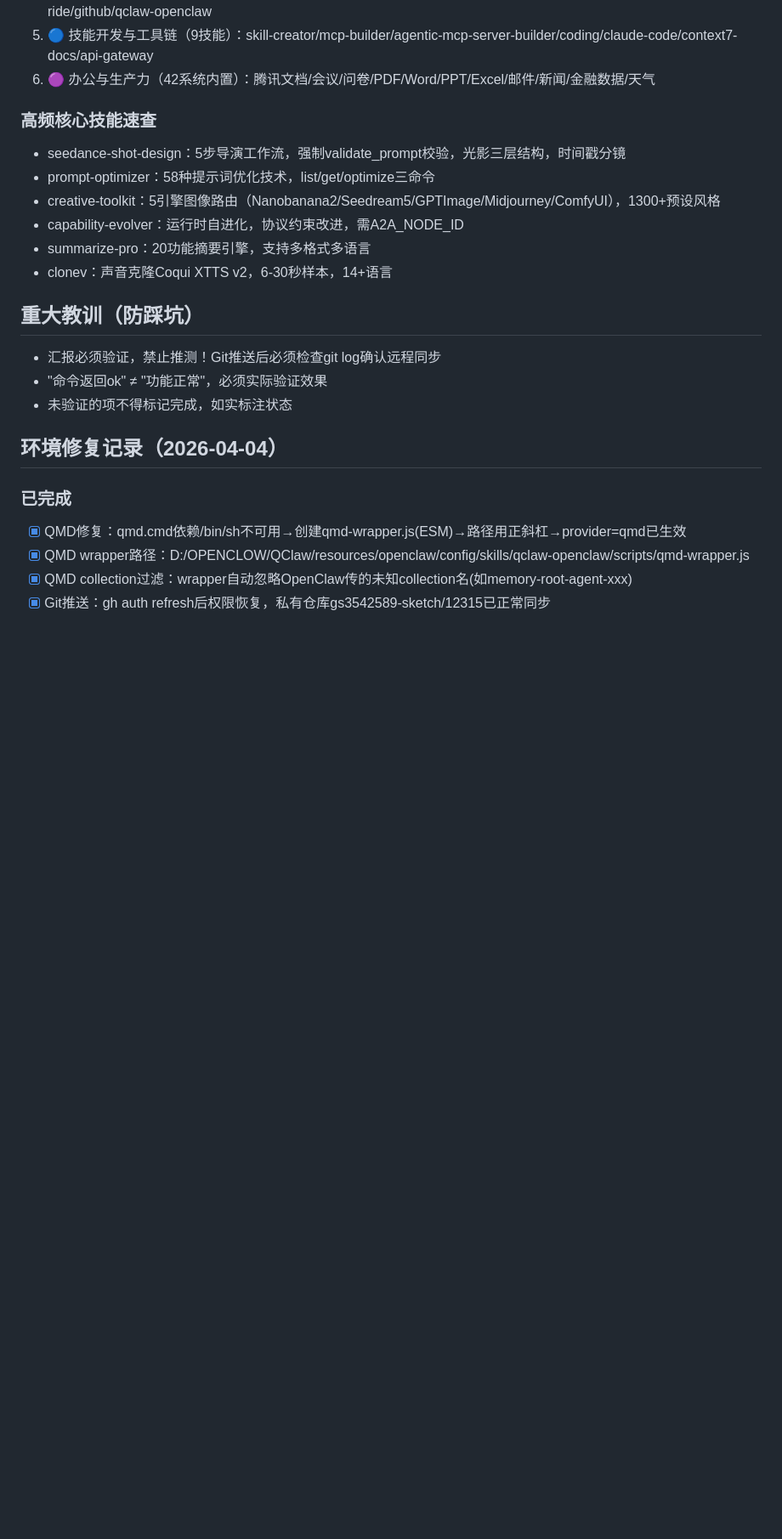
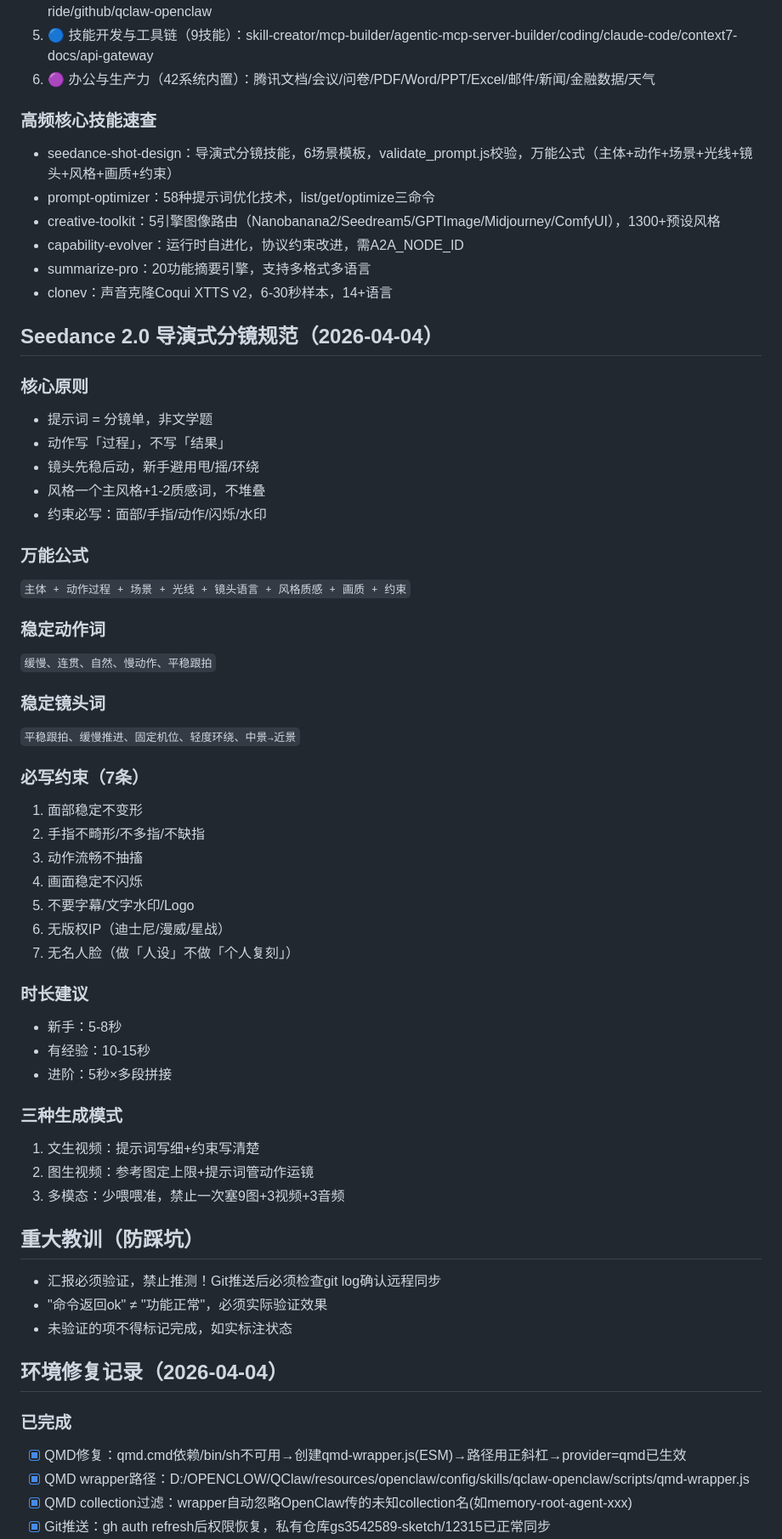
Before and after one commit to gs3542589-sketch/12315, a Markdown page: MEMORY.md, the part around the change. Shown at 85% size. Drawn GitHub-style; blank space fills up the shorter version.

Commit message:
feat: 创建 seedance-shot-design 技能 + Seedance 2.0 导演式分镜规范

```diff
--- a/MEMORY.md
+++ b/MEMORY.md
@@ -27,12 +27,48 @@
 6. 🟣 办公与生产力（42系统内置）：腾讯文档/会议/问卷/PDF/Word/PPT/Excel/邮件/新闻/金融数据/天气
 
 ### 高频核心技能速查
-- seedance-shot-design：5步导演工作流，强制validate_prompt校验，光影三层结构，时间戳分镜
+- seedance-shot-design：导演式分镜技能，6场景模板，validate_prompt.js校验，万能公式（主体+动作+场景+光线+镜头+风格+画质+约束）
 - prompt-optimizer：58种提示词优化技术，list/get/optimize三命令
 - creative-toolkit：5引擎图像路由（Nanobanana2/Seedream5/GPTImage/Midjourney/ComfyUI），1300+预设风格
 - capability-evolver：运行时自进化，协议约束改进，需A2A_NODE_ID
 - summarize-pro：20功能摘要引擎，支持多格式多语言
 - clonev：声音克隆Coqui XTTS v2，6-30秒样本，14+语言
+
+## Seedance 2.0 导演式分镜规范（2026-04-04）
+### 核心原则
+- 提示词 = 分镜单，非文学题
+- 动作写「过程」，不写「结果」
+- 镜头先稳后动，新手避用甩/摇/环绕
+- 风格一个主风格+1-2质感词，不堆叠
+- 约束必写：面部/手指/动作/闪烁/水印
+
+### 万能公式
+`主体 + 动作过程 + 场景 + 光线 + 镜头语言 + 风格质感 + 画质 + 约束`
+
+### 稳定动作词
+`缓慢、连贯、自然、慢动作、平稳跟拍`
+
+### 稳定镜头词
+`平稳跟拍、缓慢推进、固定机位、轻度环绕、中景→近景`
+
+### 必写约束（7条）
+1. 面部稳定不变形
+2. 手指不畸形/不多指/不缺指
+3. 动作流畅不抽搐
+4. 画面稳定不闪烁
+5. 不要字幕/文字水印/Logo
+6. 无版权IP（迪士尼/漫威/星战）
+7. 无名人脸（做「人设」不做「个人复刻」）
+
+### 时长建议
+- 新手：5-8秒
+- 有经验：10-15秒
+- 进阶：5秒×多段拼接
+
+### 三种生成模式
+1. 文生视频：提示词写细+约束写清楚
+2. 图生视频：参考图定上限+提示词管动作运镜
+3. 多模态：少喂喂准，禁止一次塞9图+3视频+3音频
 
 ## 重大教训（防踩坑）
 - 汇报必须验证，禁止推测！Git推送后必须检查git log确认远程同步
```
